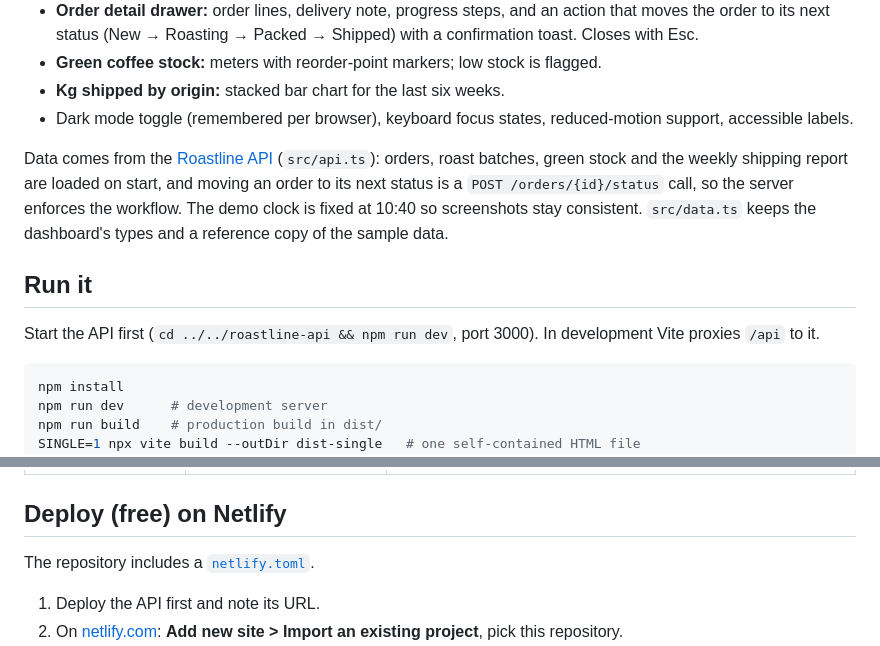
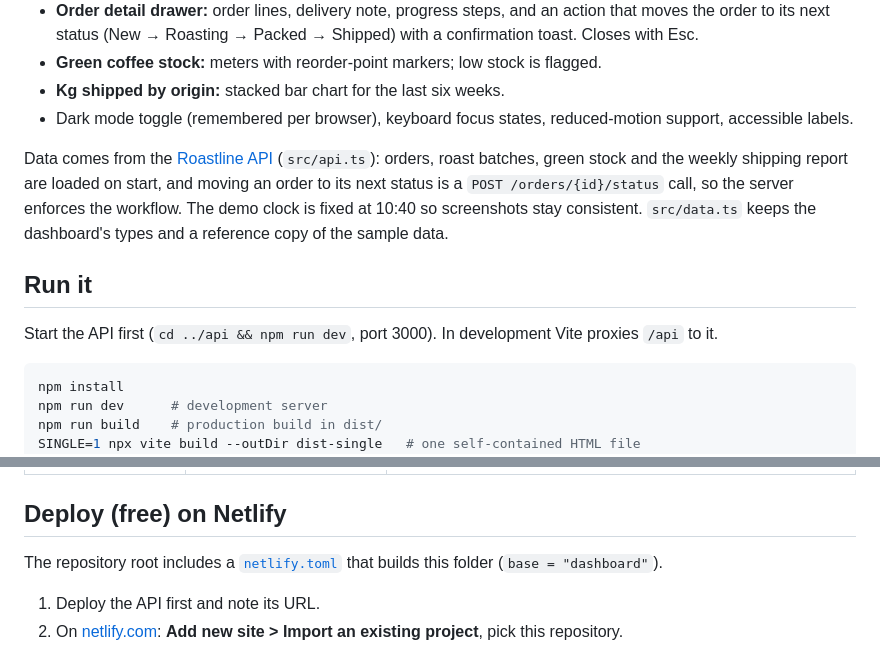
Before and after one commit to NguyenDucQuyen0507/Roastline_Upwork, a Markdown page: dashboard/README.md, 2 parts joined by grey strips. GitHub-like rendering.

````diff
--- a/dashboard/README.md
+++ b/dashboard/README.md
@@ -25,6 +25,6 @@ Data comes from the [Roastline API](../../roastline-api) (`src/api.ts`): orders,
 
 ## Run it
-Start the API first (`cd ../../roastline-api && npm run dev`, port 3000). In development Vite proxies `/api` to it.
+Start the API first (`cd ../api && npm run dev`, port 3000). In development Vite proxies `/api` to it.
 ```bash
 npm install
 npm run dev      # development server
@@ -42,7 +42,7 @@ Environment variables (see `.env.example`):
 
 ## Deploy (free) on Netlify
 
-The repository includes a [`netlify.toml`](netlify.toml).
+The repository root includes a [`netlify.toml`](../netlify.toml) that builds this folder (`base = "dashboard"`).
 
 1. Deploy the API first and note its URL.
 2. On [netlify.com](https://netlify.com): **Add new site > Import an existing project**, pick this repository.
````
Also changed, not shown: other parts of dashboard/README.md (+1 -1 lines), README.md (added, +74 -0 lines), api/README.md (+2 -2 lines), dashboard/screenshots/view-Customers.png (renamed from dashboard/view-Customers.png), dashboard/screenshots/view-Inventory.png (renamed from dashboard/view-Inventory.png), dashboard/screenshots/view-Orders.png (renamed from dashboard/view-Orders.png), dashboard/screenshots/view-Roasting.png (renamed from dashboard/view-Roasting.png), dashboard/screenshots/view-mobile-inventory.png (renamed from dashboard/view-mobile-inventory.png), docs/dashboard-overview.png (added), 7 other files.
